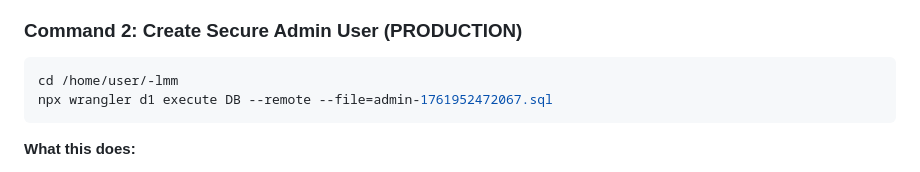
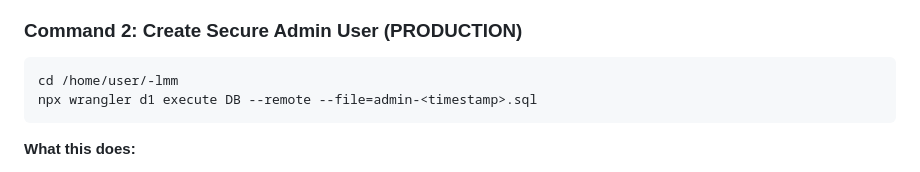
Before and after one commit to llu77/-lmm, a Markdown page: REMOTE_EXECUTION_GUIDE.md, the part around the change. GitHub-like rendering.

Commit message:
Update REMOTE_EXECUTION_GUIDE.md
Co-authored-by: Copilot <175728472+Copilot@users.noreply.github.com>

````diff
--- a/REMOTE_EXECUTION_GUIDE.md
+++ b/REMOTE_EXECUTION_GUIDE.md
@@ -118,7 +118,7 @@ ORDER BY id;
 
 ```bash
 cd /home/user/-lmm
-npx wrangler d1 execute DB --remote --file=admin-1761952472067.sql
+npx wrangler d1 execute DB --remote --file=admin-<timestamp>.sql
 ```
 
 **What this does:**
````
